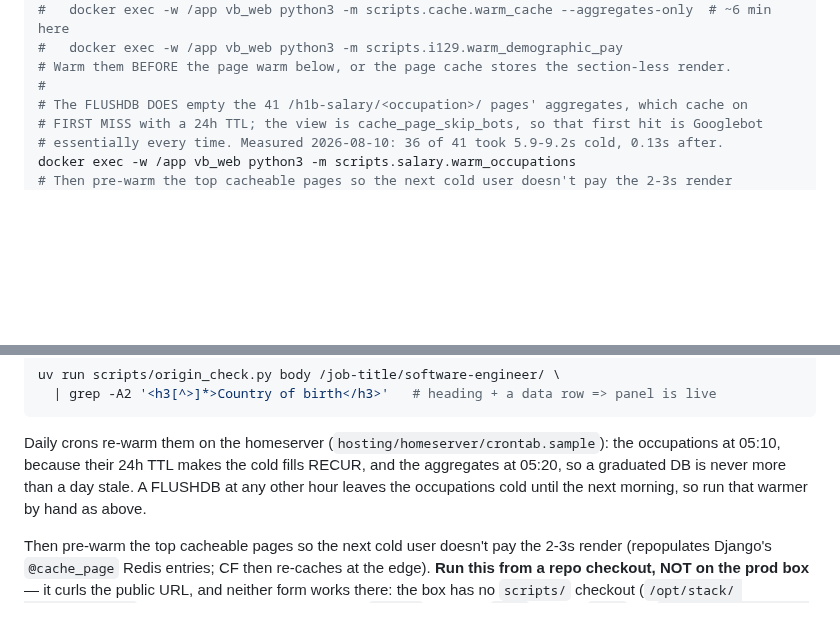
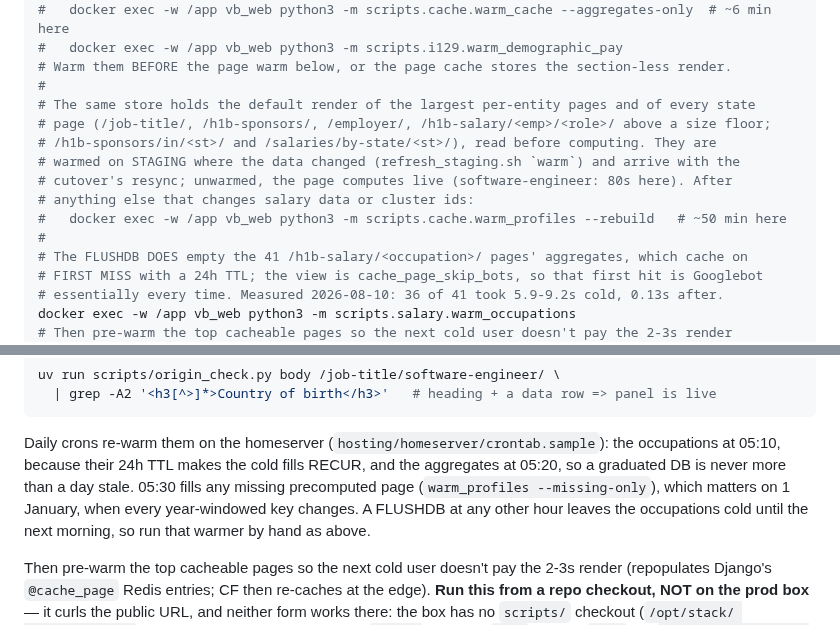
Before and after one commit to vyakunin/visa_bulletin, a Markdown page: .claude/rules/deployment.md, 2 parts joined by grey strips. Rendered like a GitHub page; blank space fills up the shorter version.

Commit message:
Say where the precomputed pages are warmed and how to rebuild them
Ticket: 3f062b8d409f8145a64ed3137cc35a94 #refs

Co-Authored-By: Claude Opus 5.5 (1M context) <noreply@anthropic.com>

```diff
--- a/.claude/rules/deployment.md
+++ b/.claude/rules/deployment.md
@@ -81,6 +81,14 @@ docker exec vb_redis redis-cli -n 1 FLUSHDB
 #   docker exec -w /app vb_web python3 -m scripts.i129.warm_demographic_pay
 # Warm them BEFORE the page warm below, or the page cache stores the section-less render.
 #
+# The same store holds the default render of the largest per-entity pages and of every state
+# page (/job-title/, /h1b-sponsors/, /employer/, /h1b-salary/<emp>/<role>/ above a size floor;
+# /h1b-sponsors/in/<st>/ and /salaries/by-state/<st>/), read before computing. They are
+# warmed on STAGING where the data changed (refresh_staging.sh `warm`) and arrive with the
+# cutover's resync; unwarmed, the page computes live (software-engineer: 80s here). After
+# anything else that changes salary data or cluster ids:
+#   docker exec -w /app vb_web python3 -m scripts.cache.warm_profiles --rebuild   # ~50 min here
+#
 # The FLUSHDB DOES empty the 41 /h1b-salary/<occupation>/ pages' aggregates, which cache on
 # FIRST MISS with a 24h TTL; the view is cache_page_skip_bots, so that first hit is Googlebot
 # essentially every time. Measured 2026-08-10: 36 of 41 took 5.9-9.2s cold, 0.13s after.
@@ -107,7 +115,9 @@ uv run scripts/origin_check.py body /job-title/software-engineer/ \
 
 Daily crons re-warm them on the homeserver (`hosting/homeserver/crontab.sample`): the
 occupations at 05:10, because their 24h TTL makes the cold fills RECUR, and the aggregates at
-05:20, so a graduated DB is never more than a day stale. A FLUSHDB at any other hour leaves
+05:20, so a graduated DB is never more than a day stale. 05:30 fills any missing precomputed
+page (`warm_profiles --missing-only`), which matters on 1 January, when every year-windowed
+key changes. A FLUSHDB at any other hour leaves
 the occupations cold until the next morning, so run that warmer by hand as above.
 
 Then pre-warm the top cacheable pages so the next cold user doesn't pay the 2-3s
```
